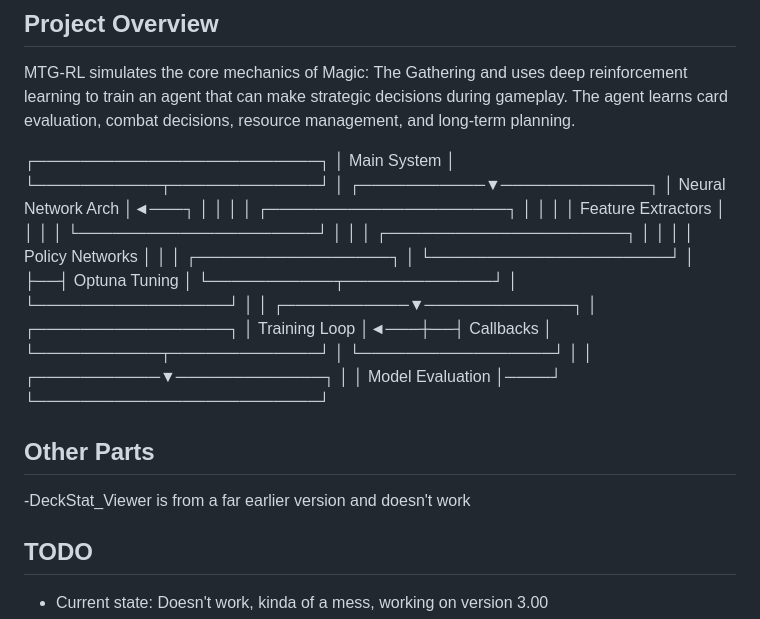
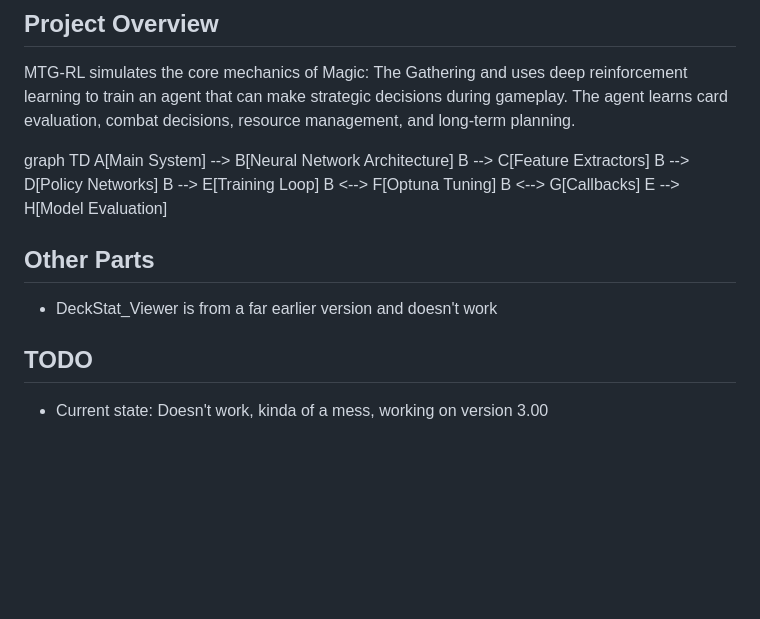
Before and after one commit to CarterRock49/MTG-AI-Project, a Markdown page: README.md, the part around the change. Drawn GitHub-style; blank space fills up the shorter version.

```diff
--- a/README.md
+++ b/README.md
@@ -6,32 +6,18 @@ This project implements a reinforcement learning agent that learns to play Magic
 
 MTG-RL simulates the core mechanics of Magic: The Gathering and uses deep reinforcement learning to train an agent that can make strategic decisions during gameplay. The agent learns card evaluation, combat decisions, resource management, and long-term planning.
 
-┌─────────────────────────┐
-│       Main System       │
-└───────────┬─────────────┘
-            │
-┌───────────▼─────────────┐
-│   Neural Network Arch   │◄───┐
-│                         │    │
-│ ┌─────────────────────┐ │    │
-│ │ Feature Extractors  │ │    │
-│ └─────────────────────┘ │    │
-│ ┌─────────────────────┐ │    │
-│ │ Policy Networks     │ │    │  ┌─────────────────┐
-│ └─────────────────────┘ │    ├──┤  Optuna Tuning  │
-└───────────┬─────────────┘    │  └─────────────────┘
-            │                  │
-┌───────────▼─────────────┐    │  ┌─────────────────┐
-│     Training Loop       │◄───┼──┤   Callbacks     │
-└───────────┬─────────────┘    │  └─────────────────┘
-            │                  │
-┌───────────▼─────────────┐    │
-│    Model Evaluation     │────┘
-└─────────────────────────┘
+graph TD
+    A[Main System] --> B[Neural Network Architecture]
+    B --> C[Feature Extractors]
+    B --> D[Policy Networks]
+    B --> E[Training Loop]
+    B <--> F[Optuna Tuning]
+    B <--> G[Callbacks]
+    E --> H[Model Evaluation]
 
 ## Other Parts
 
--DeckStat_Viewer is from a far earlier version and doesn't work
+- DeckStat_Viewer is from a far earlier version and doesn't work
 
 ## TODO
 
```
